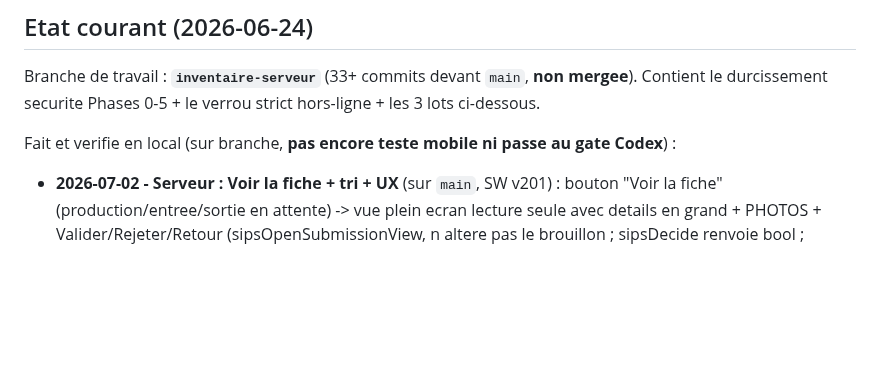
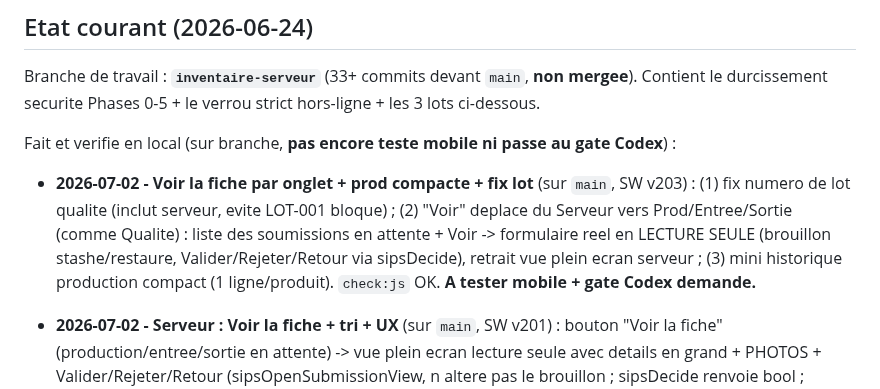
Before and after one commit to RAYANPEACE/PRODUCTION-SIPS, a Markdown page: docs/SIPS_LOCAL_SERVER_HANDOFF.md, the part around the change. Rendered like a GitHub page; blank space fills up the shorter version.

Commit message:
docs(handoff): Voir par onglet + prod compacte + fix lot v203
Co-Authored-By: Claude Opus 4.8 <noreply@anthropic.com>

```diff
--- a/docs/SIPS_LOCAL_SERVER_HANDOFF.md
+++ b/docs/SIPS_LOCAL_SERVER_HANDOFF.md
@@ -15,6 +15,7 @@ Remplacer les echanges de fichiers WhatsApp par une base centrale locale (serveu
 Branche de travail : **`inventaire-serveur`** (33+ commits devant `main`, **non mergee**). Contient le durcissement securite Phases 0-5 + le verrou strict hors-ligne + les 3 lots ci-dessous.
 
 Fait et verifie en local (sur branche, **pas encore teste mobile ni passe au gate Codex**) :
+- **2026-07-02 - Voir la fiche par onglet + prod compacte + fix lot** (sur `main`, SW v203) : (1) fix numero de lot qualite (inclut serveur, evite LOT-001 bloque) ; (2) "Voir" deplace du Serveur vers Prod/Entree/Sortie (comme Qualite) : liste des soumissions en attente + Voir -> formulaire reel en LECTURE SEULE (brouillon stashe/restaure, Valider/Rejeter/Retour via sipsDecide), retrait vue plein ecran serveur ; (3) mini historique production compact (1 ligne/produit). `check:js` OK. **A tester mobile + gate Codex demande.**
 - **2026-07-02 - Serveur : Voir la fiche + tri + UX** (sur `main`, SW v201) : bouton "Voir la fiche" (production/entree/sortie en attente) -> vue plein ecran lecture seule avec details en grand + PHOTOS + Valider/Rejeter/Retour (sipsOpenSubmissionView, n altere pas le brouillon ; sipsDecide renvoie bool ; sipsLoadServeur null-safe) ; "Donnees validees" triees validatedAt desc ; dialogue mot de passe : Entree=Confirmer + focus auto ; libelle detail production "Dechet melange (kg)". `check:js` OK.
 - **2026-07-02 - Qualite : filtres + recap tonnage** (sur `main`, SW v200) : historique Qualite recoit les memes filtres temporels que Entree/Sortie + un filtre produit fini uniquement (HIST_FILTERS.qualite, composants histFilter* reutilises, histMatchArticle gere refProduit) ; recap sous les filtres = tonnage global + par produit fini, calcule sur tout le filtre, fiches validees serveur seulement. `check:js` OK.
 - **2026-07-02 - gestion suggestions + date peremption ciblee** (sur `main`, SW v199) : panneau "Gerer les suggestions" (retrait manuel par champ, masquage lep_sughide couvrant aussi le serveur, jamais de suppression auto) ; date de peremption affichee seulement pour MP perissable (g=vrac/tare), masquee pour emballages, reagit au changement d article (mpNeedsExp partage avec garde-fou FEFO). `check:js` OK.
```
